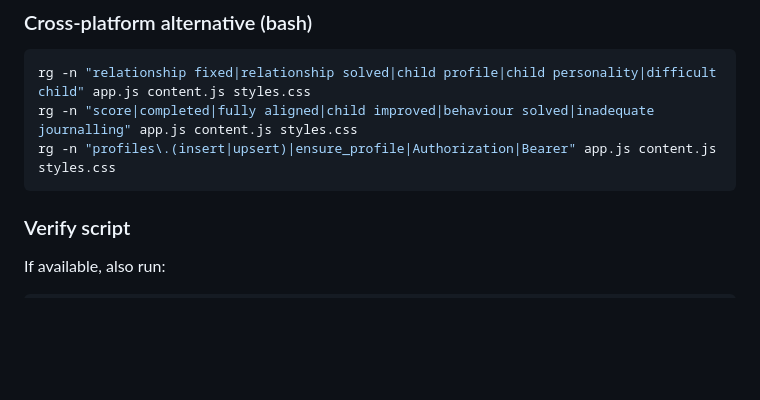
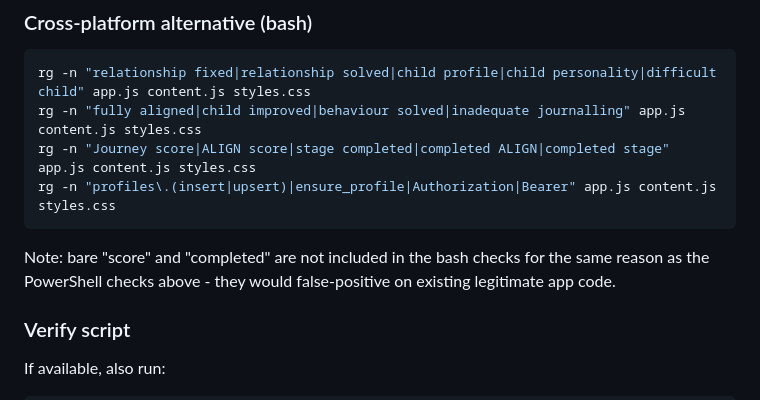
Before and after one commit to rodtay72/wayfinder-app, a Markdown page: docs/WAYFINDER_PHASE_3B_IMPLEMENTATION_BRIEF.md, the part around one of its changes. Drawn GitHub-style; blank space fills up the shorter version.

````diff
--- a/docs/WAYFINDER_PHASE_3B_IMPLEMENTATION_BRIEF.md
+++ b/docs/WAYFINDER_PHASE_3B_IMPLEMENTATION_BRIEF.md
@@ -626,9 +649,12 @@ Note: `ensure_profile`, `Authorization`, and `Bearer` may legitimately exist in
 
 ```bash
 rg -n "relationship fixed|relationship solved|child profile|child personality|difficult child" app.js content.js styles.css
-rg -n "score|completed|fully aligned|child improved|behaviour solved|inadequate journalling" app.js content.js styles.css
+rg -n "fully aligned|child improved|behaviour solved|inadequate journalling" app.js content.js styles.css
+rg -n "Journey score|ALIGN score|stage completed|completed ALIGN|completed stage" app.js content.js styles.css
 rg -n "profiles\.(insert|upsert)|ensure_profile|Authorization|Bearer" app.js content.js styles.css
 ```
+
+Note: bare "score" and "completed" are not included in the bash checks for the same reason as the PowerShell checks above - they would false-positive on existing legitimate app code.
 
 ### Verify script
 
````
Also changed, not shown: other parts of docs/WAYFINDER_PHASE_3B_IMPLEMENTATION_BRIEF.md (+26 -3 lines).
